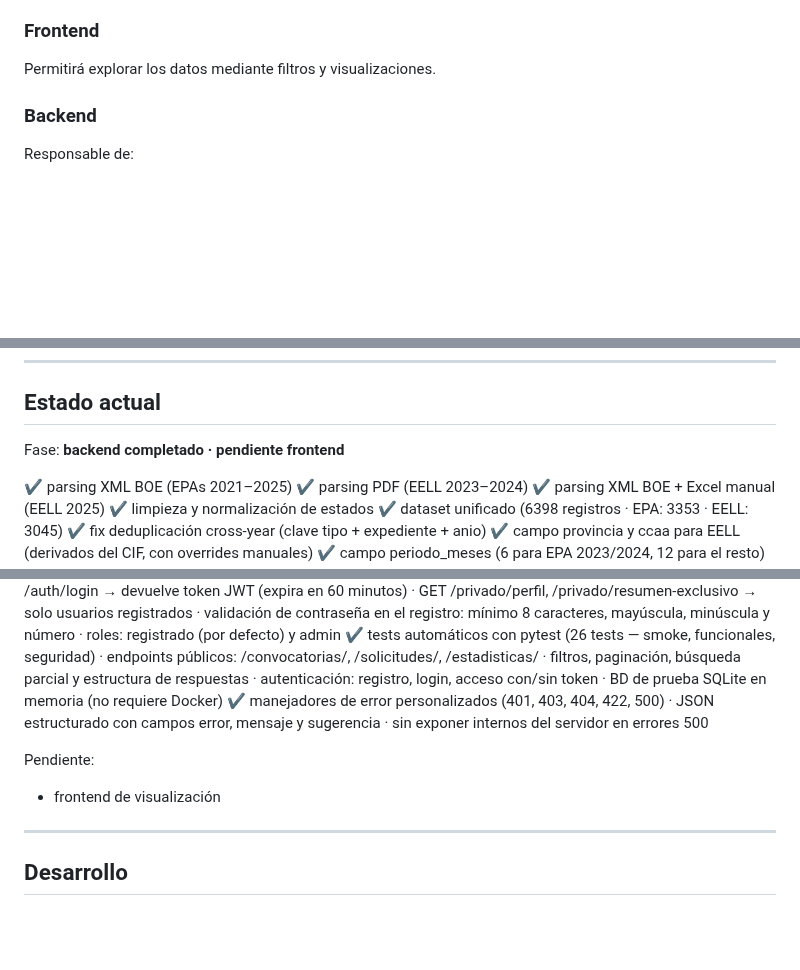
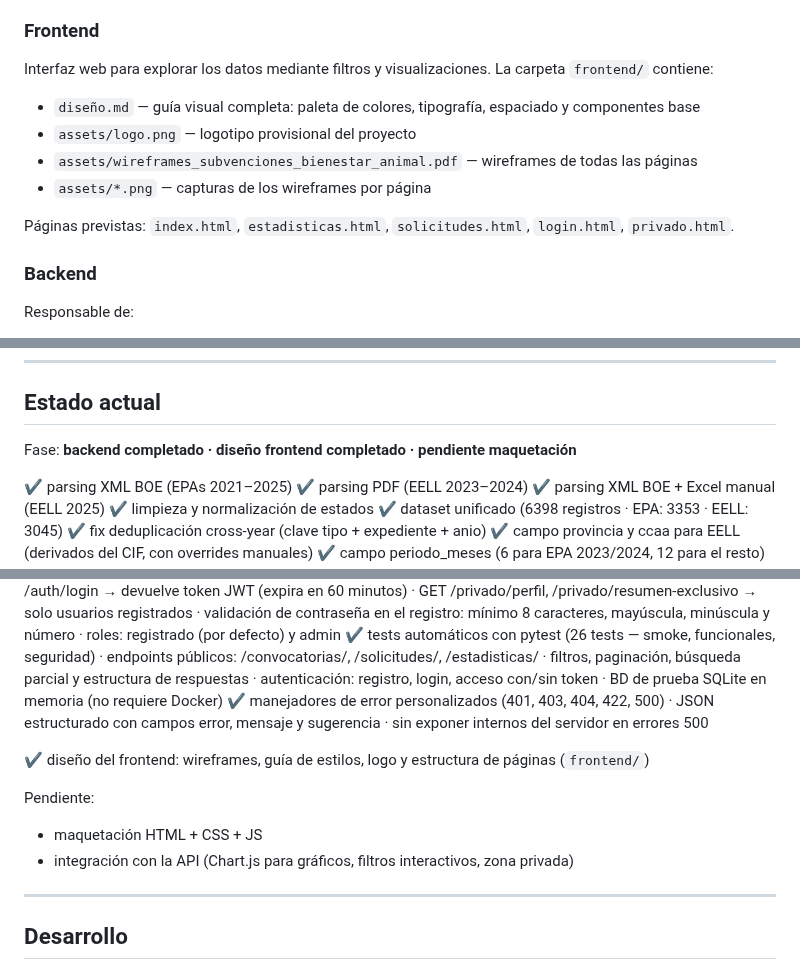
Before and after one commit to vcv-code/SubvDGDA, a Markdown page: README.md, 3 parts joined by grey strips. Rendered like a GitHub page; blank space fills up the shorter version.

Commit message:
docs: actualizar README con diseño frontend y logo provisional

```diff
--- a/README.md
+++ b/README.md
@@ -100,7 +101,14 @@ Frontend
 
 ### Frontend
 
-Permitirá explorar los datos mediante filtros y visualizaciones.
+Interfaz web para explorar los datos mediante filtros y visualizaciones. La carpeta `frontend/` contiene:
+
+- `diseño.md` — guía visual completa: paleta de colores, tipografía, espaciado y componentes base
+- `assets/logo.png` — logotipo provisional del proyecto
+- `assets/wireframes_subvenciones_bienestar_animal.pdf` — wireframes de todas las páginas
+- `assets/*.png` — capturas de los wireframes por página
+
+Páginas previstas: `index.html`, `estadisticas.html`, `solicitudes.html`, `login.html`, `privado.html`.
 
 ### Backend
 
@@ -575,7 +583,7 @@ Los errores HTTP devuelven siempre un JSON estructurado con tres campos en lugar
 
 ## Estado actual
 
-Fase: **backend completado · pendiente frontend**
+Fase: **backend completado · diseño frontend completado · pendiente maquetación**
 
 ✔ parsing XML BOE (EPAs 2021–2025)
 ✔ parsing PDF (EELL 2023–2024)
@@ -613,9 +621,12 @@ Fase: **backend completado · pendiente frontend**
   · JSON estructurado con campos error, mensaje y sugerencia
   · sin exponer internos del servidor en errores 500
 
+✔ diseño del frontend: wireframes, guía de estilos, logo y estructura de páginas (`frontend/`)
+
 Pendiente:
 
-- frontend de visualización
+- maquetación HTML + CSS + JS
+- integración con la API (Chart.js para gráficos, filtros interactivos, zona privada)
 
 ---
 
```
Also changed, not shown: other parts of README.md (+3 -0 lines), frontend/assets/logo.png.
